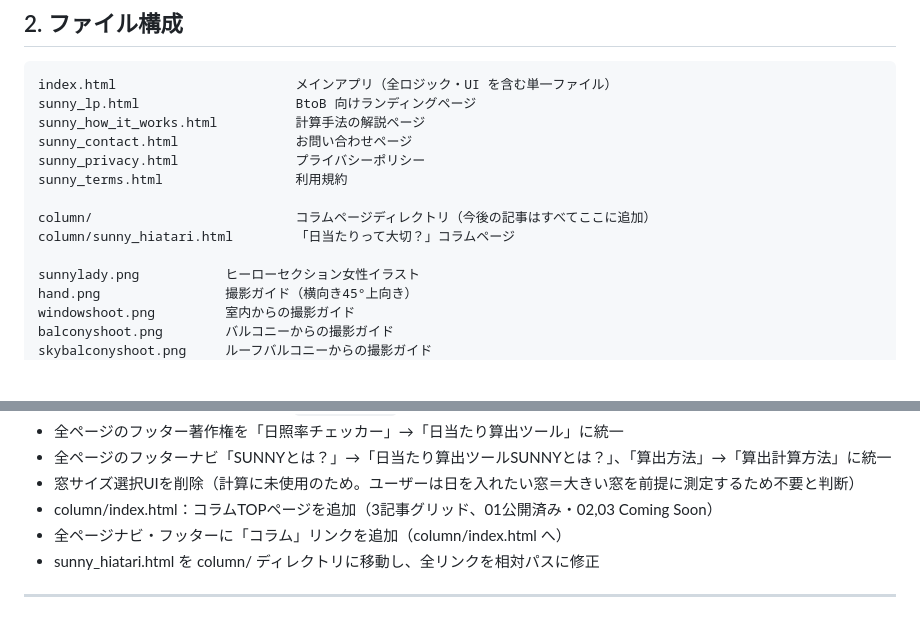
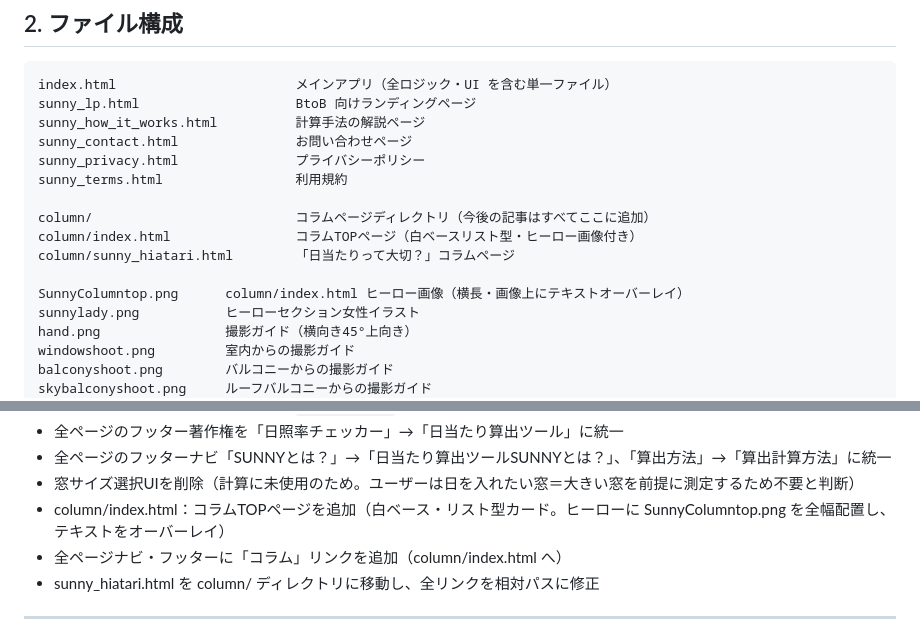
Before and after one commit to kokingbeach-netizen/sunny-app, a Markdown page: CLAUDE.md, 2 parts joined by grey strips. GitHub-like rendering; blank space fills up the shorter version.

Commit message:
CLAUDE.md更新：column/index.html デザイン刷新・SunnyColumntop.png追加を反映
Co-Authored-By: Claude Sonnet 4.6 <noreply@anthropic.com>

```diff
--- a/CLAUDE.md
+++ b/CLAUDE.md
@@ -25,8 +25,10 @@ sunny_privacy.html               プライバシーポリシー
 sunny_terms.html                 利用規約
 
 column/                          コラムページディレクトリ（今後の記事はすべてここに追加）
+column/index.html                コラムTOPページ（白ベースリスト型・ヒーロー画像付き）
 column/sunny_hiatari.html        「日当たりって大切？」コラムページ
 
+SunnyColumntop.png      column/index.html ヒーロー画像（横長・画像上にテキストオーバーレイ）
 sunnylady.png           ヒーローセクション女性イラスト
 hand.png                撮影ガイド（横向き45°上向き）
 windowshoot.png         室内からの撮影ガイド
@@ -378,7 +380,7 @@ PHOTO_TAB_MAP = {
 - 全ページのフッター著作権を「日照率チェッカー」→「日当たり算出ツール」に統一
 - 全ページのフッターナビ「SUNNYとは？」→「日当たり算出ツールSUNNYとは？」、「算出方法」→「算出計算方法」に統一
 - 窓サイズ選択UIを削除（計算に未使用のため。ユーザーは日を入れたい窓＝大きい窓を前提に測定するため不要と判断）
-- column/index.html：コラムTOPページを追加（3記事グリッド、01公開済み・02,03 Coming Soon）
+- column/index.html：コラムTOPページを追加（白ベース・リスト型カード。ヒーローに SunnyColumntop.png を全幅配置し、テキストをオーバーレイ）
 - 全ページナビ・フッターに「コラム」リンクを追加（column/index.html へ）
 - sunny_hiatari.html を column/ ディレクトリに移動し、全リンクを相対パスに修正
 
```
